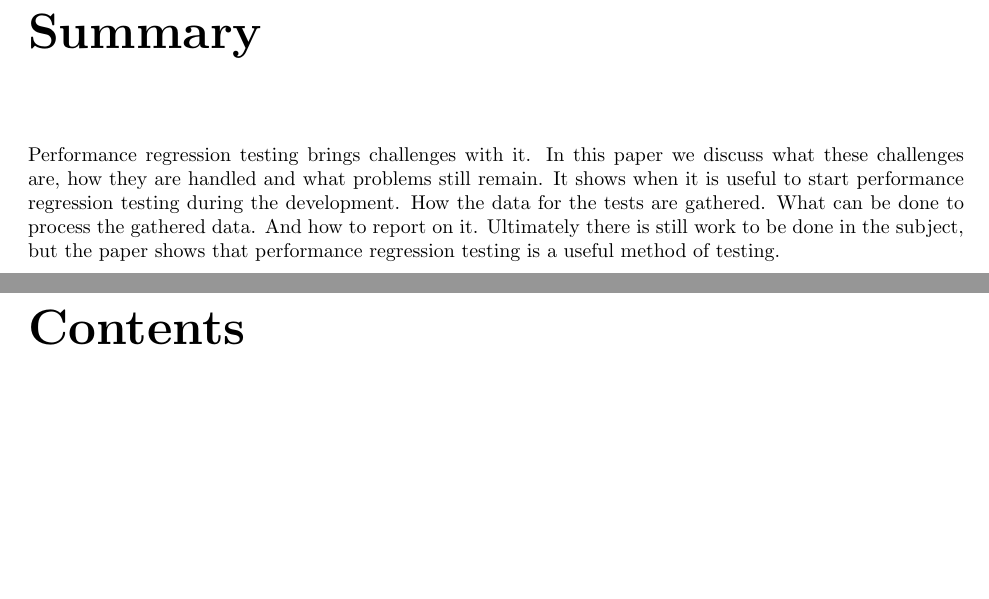
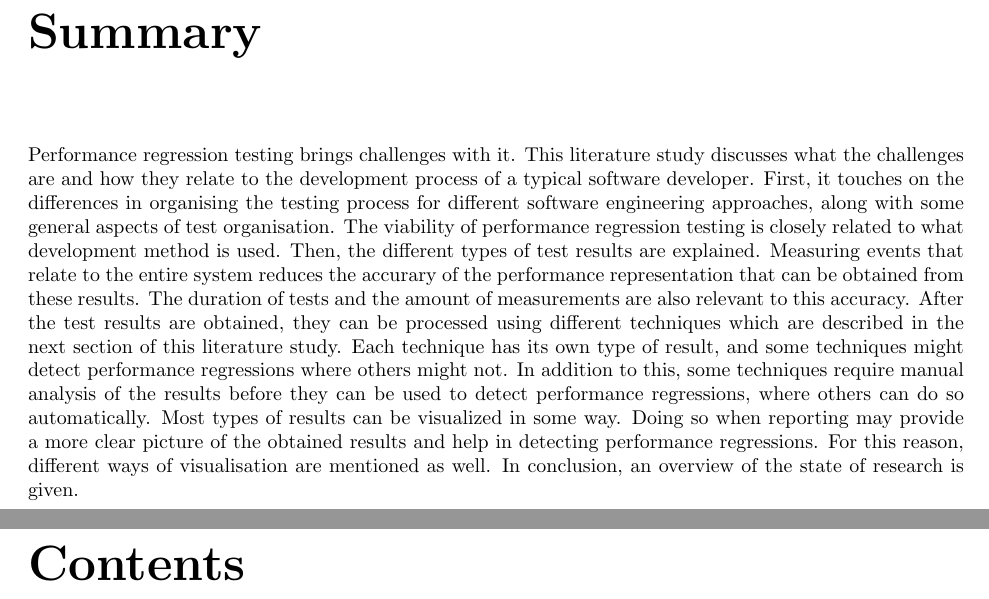
Before and after one commit to steffansluis/ti3706, a LaTeX thesis (src/report.tex, which reads src/summary/summary.tex): two parts of pages 2 and 3 of 21, joined at a grey line, cut so that both start at the same text, the shorter picture padded with empty space. Compiled offline with pdfLaTeX.

Commit message:
Changed summary

```diff
--- a/src/summary/summary.tex
+++ b/src/summary/summary.tex
@@ -1 +1,5 @@
-Performance regression testing brings challenges with it. In this paper we discuss what these challenges are, how they are handled and what problems still remain. It shows when it is useful to start performance regression testing during the development. How the data for the tests are gathered. What can be done to process the gathered data. And how to report on it. Ultimately there is still work to be done in the subject, but the paper shows that performance regression testing is a useful method of testing.
+Performance regression testing brings challenges with it. This literature study discusses what the challenges are and how they relate to the development process of a typical software developer.
+First, it touches on the differences in organising the testing process for different software engineering approaches, along with some general aspects of test organisation. The viability of performance regression testing is closely related to what development method is used.
+Then, the different types of test results are explained. Measuring events that relate to the entire system reduces the accurary of the performance representation that can be obtained from these results. The duration of tests and the amount of measurements are also relevant to this accuracy.
+After the test results are obtained, they can be processed using different techniques which are described in the next section of this literature study. Each technique has its own type of result, and some techniques might detect performance regressions where others might not. In addition to this, some techniques require manual analysis of the results before they can be used to detect performance regressions, where others can do so automatically.
+Most types of results can be visualized in some way. Doing so when reporting may provide a more clear picture of the obtained results and help in detecting performance regressions. For this reason, different ways of visualisation are mentioned as well. In conclusion, an overview of the state of research is given.
```
